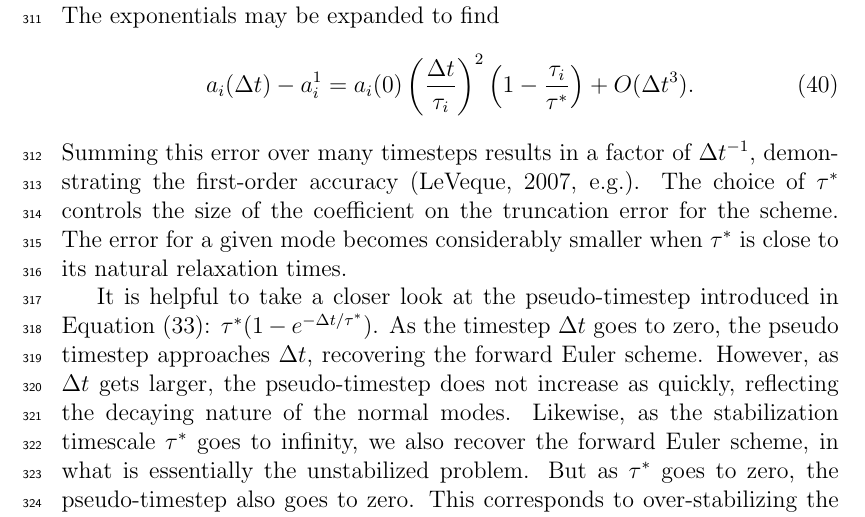
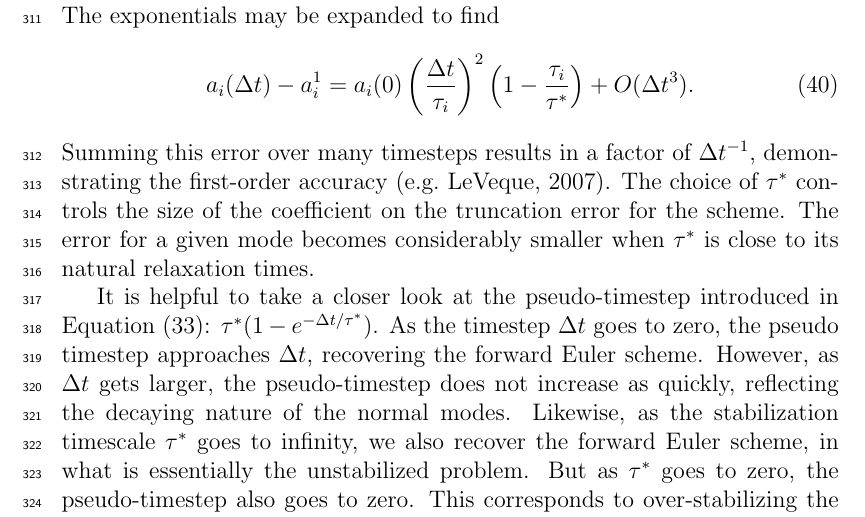
Before and after one commit to ian-r-rose/free-surface-paper, a LaTeX paper (free-surface-paper.tex): part of page 15 of 29, cut so that both start at the same text. Compiled offline with pdfLaTeX.

Commit message:
Fix reference.

```diff
--- a/free-surface-paper.tex
+++ b/free-surface-paper.tex
@@ -770,7 +770,7 @@ a_i(\Delta t) - a_i^{1} = - a_i{(0)} \left[ \left(\frac{\Delta t}{\tau_i}\right)
 \begin{equation}
 a_i(\Delta t) - a_i^{1} = {a_i{(0)} } \left( \frac{\Delta t}{\tau_i} \right)^2 \left( 1 - \frac{\tau_i}{\tau^*} \right) + O(\Delta t^3).
 \end{equation}
-Summing this error over many timesteps results in a factor of $\Delta t^{-1}$, demonstrating the first-order accuracy~\citep[e.g.]{leveque2007finite}.
+Summing this error over many timesteps results in a factor of $\Delta t^{-1}$, demonstrating the first-order accuracy~\citep[e.g.][]{leveque2007finite}.
 The choice of $\tau^*$ controls the size of the coefficient on the truncation error for the scheme.
 The error for a given mode becomes considerably smaller when $\tau^*$ is close to its natural relaxation times.
 
```
Also changed, not shown: figures/rayleigh_taylor.pdf.
